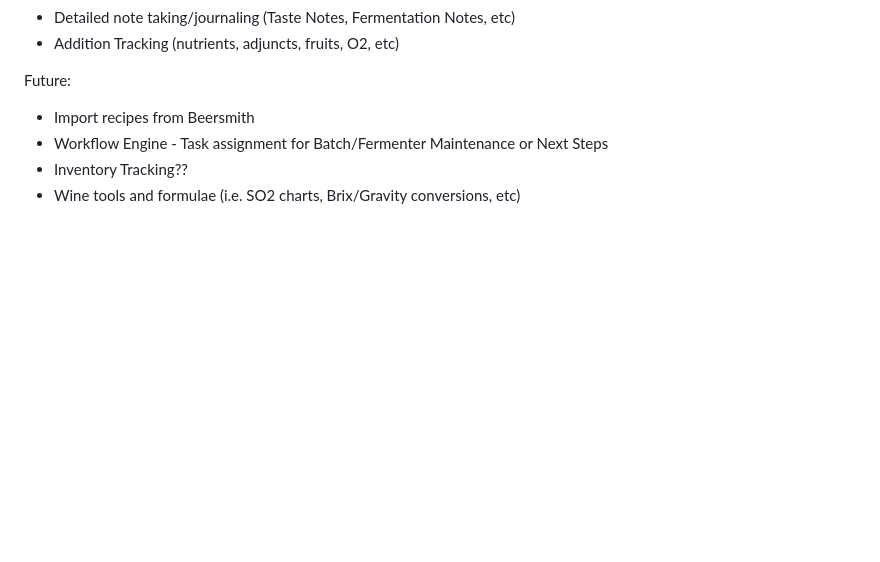
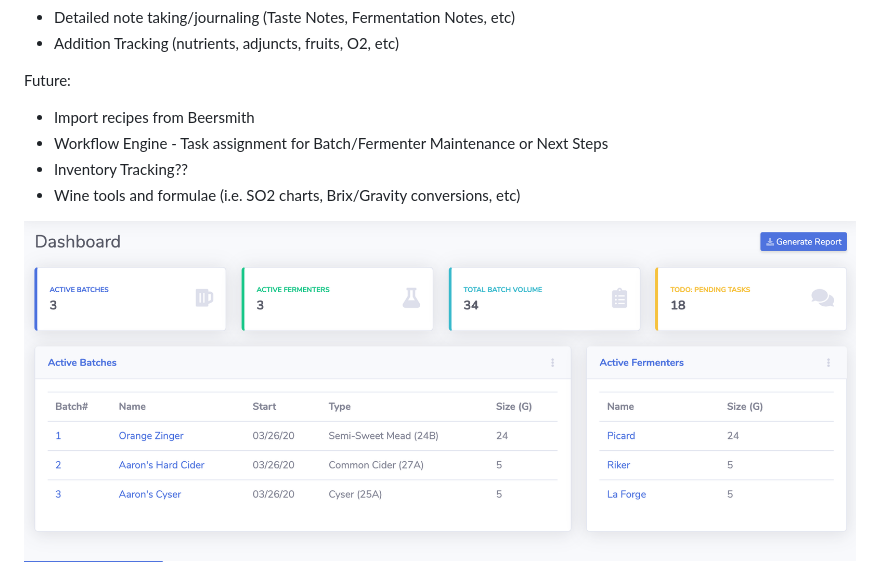
Before and after one commit to apaxson/batchthis, a Markdown page: README.md, the part around the change. GitHub-like rendering; pictures changed too: screenshots/batch_dashbboard_preAlpha.png (added); blank space fills up the shorter version.

Commit message:
Updated screenshot

```diff
--- a/README.md
+++ b/README.md
@@ -20,5 +20,6 @@ Future:
 * Inventory Tracking??
 * Wine tools and formulae (i.e. SO2 charts, Brix/Gravity conversions, etc)
 
+![](screenshots/batch_dashbboard_preAlpha.png)
 ![](screenshots/batch_detail_preAlpha.png)
 ![](screenshots/batch_graph_preAlpha.png)
```
